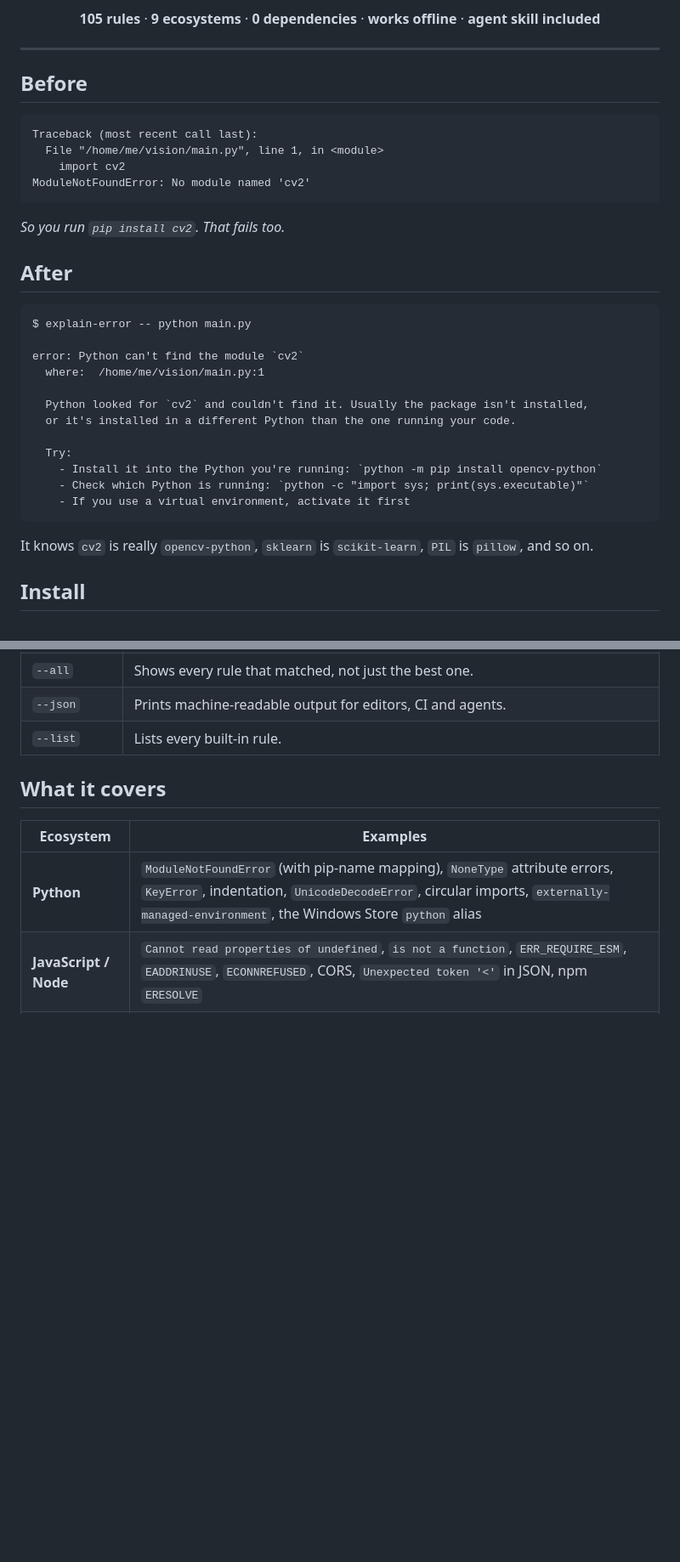
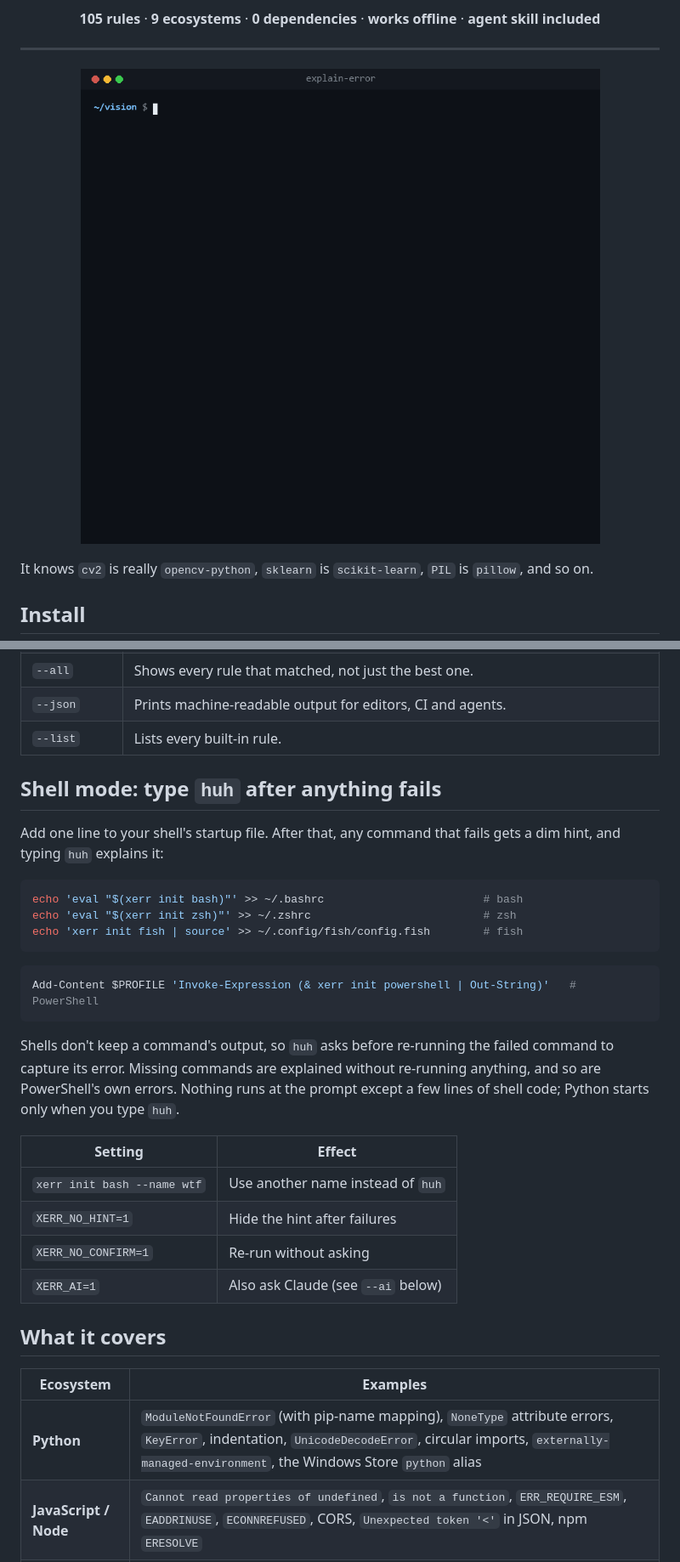
Before and after one commit to bjornhbengtsson/explain-error, a Markdown page: README.md, 2 parts joined by grey strips. Shown at 85% size. GitHub-like rendering; pictures changed too: docs/demo.gif (added); blank space fills up the shorter version.

````diff
--- a/README.md
+++ b/README.md
@@ -14,33 +21,9 @@ Offline. Zero dependencies. Optional Claude mode for everything else.
 
 ---
 
-## Before
-
-```text
-Traceback (most recent call last):
-  File "/home/me/vision/main.py", line 1, in <module>
-    import cv2
-ModuleNotFoundError: No module named 'cv2'
-```
-
-*So you run `pip install cv2`. That fails too.*
-
-## After
-
-```text
-$ explain-error -- python main.py
-
-error: Python can't find the module `cv2`
-  where:  /home/me/vision/main.py:1
-
-  Python looked for `cv2` and couldn't find it. Usually the package isn't installed,
-  or it's installed in a different Python than the one running your code.
-
-  Try:
-    - Install it into the Python you're running: `python -m pip install opencv-python`
-    - Check which Python is running: `python -c "import sys; print(sys.executable)"`
-    - If you use a virtual environment, activate it first
-```
+<p align="center">
+  <img src="https://raw.githubusercontent.com/bjornhbengtsson/explain-error/main/docs/demo.gif" alt="A Python script fails with ModuleNotFoundError for cv2. Typing huh explains that the package is called opencv-python and how to install it." width="760">
+</p>
 
 It knows `cv2` is really `opencv-python`, `sklearn` is `scikit-learn`, `PIL` is `pillow`, and so on.
 
@@ -70,6 +53,29 @@ xerr -- cargo build                         # short alias
 | `--all` | Shows every rule that matched, not just the best one. |
 | `--json` | Prints machine-readable output for editors, CI and agents. |
 | `--list` | Lists every built-in rule. |
+
+## Shell mode: type `huh` after anything fails
+
+Add one line to your shell's startup file. After that, any command that fails gets a dim hint, and typing `huh` explains it:
+
+```bash
+echo 'eval "$(xerr init bash)"' >> ~/.bashrc                        # bash
+echo 'eval "$(xerr init zsh)"' >> ~/.zshrc                          # zsh
+echo 'xerr init fish | source' >> ~/.config/fish/config.fish        # fish
+```
+
+```powershell
+Add-Content $PROFILE 'Invoke-Expression (& xerr init powershell | Out-String)'   # PowerShell
+```
+
+Shells don't keep a command's output, so `huh` asks before re-running the failed command to capture its error. Missing commands are explained without re-running anything, and so are PowerShell's own errors. Nothing runs at the prompt except a few lines of shell code; Python starts only when you type `huh`.
+
+| Setting | Effect |
+|---|---|
+| `xerr init bash --name wtf` | Use another name instead of `huh` |
+| `XERR_NO_HINT=1` | Hide the hint after failures |
+| `XERR_NO_CONFIRM=1` | Re-run without asking |
+| `XERR_AI=1` | Also ask Claude (see `--ai` below) |
 
 ## What it covers
 
````
Also changed, not shown: other parts of README.md (+7 -0 lines), 7 other files.
